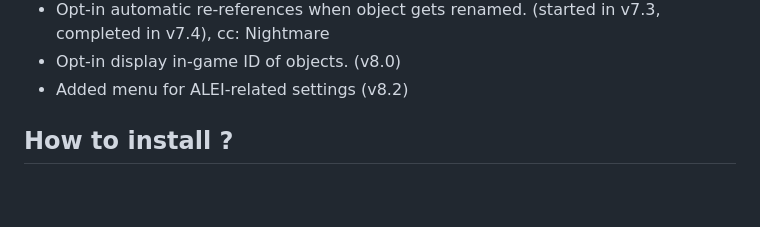
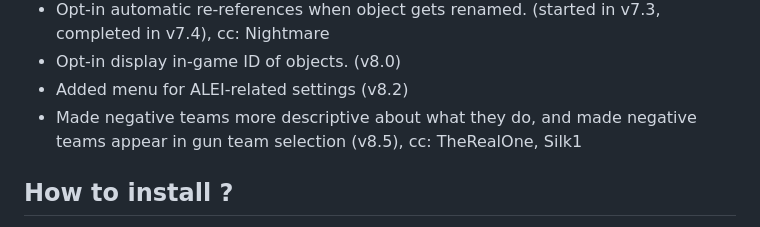
Before and after one commit to LisABC/ALEI, a Markdown page: README.md, the part around the change. Rendered like a GitHub page; blank space fills up the shorter version.

```diff
--- a/README.md
+++ b/README.md
@@ -41,6 +41,7 @@ Discord server: https://discord.gg/K5jcNEvZ85
 - Opt-in automatic re-references when object gets renamed. (started in v7.3, completed in v7.4), cc: Nightmare
 - Opt-in display in-game ID of objects. (v8.0)
 - Added menu for ALEI-related settings (v8.2)
+- Made negative teams more descriptive about what they do, and made negative teams appear in gun team selection (v8.5), cc: TheRealOne, Silk1
 
 ## How to install ?
 It's recommended to use [tampermonkey](https://www.tampermonkey.net/) as that gives you benefit of auto updating. Once you download tampermonkey, you can click [here](https://github.com/ZenoABC/ALEI/raw/main/alei.user.js), then tampermonkey will ask you whether to install or not, just click "install".
```
